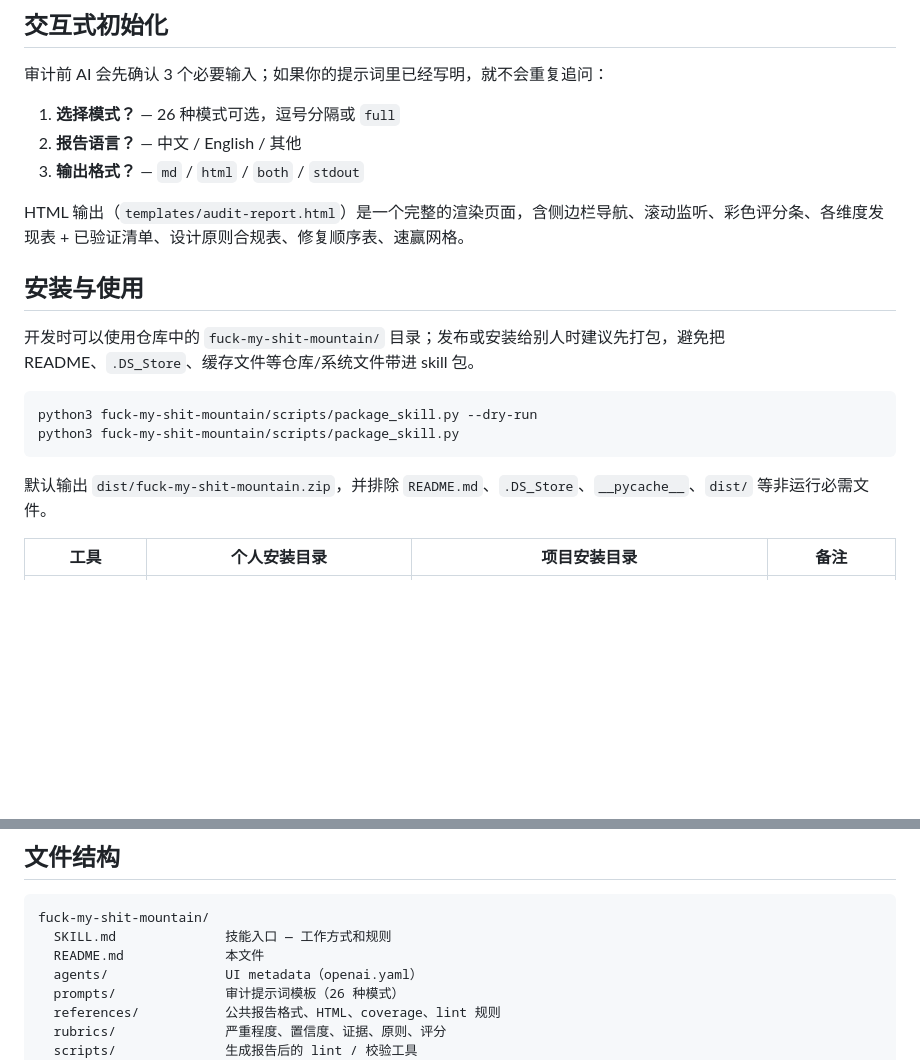
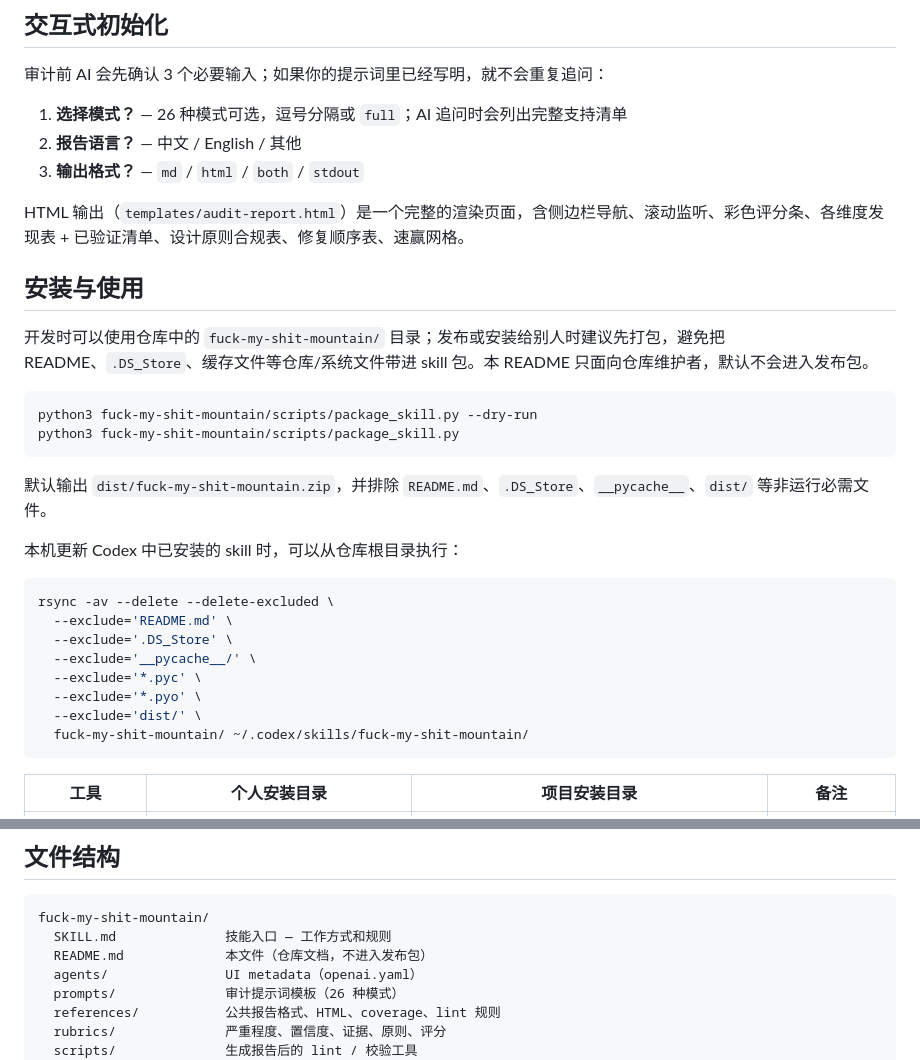
Before and after one commit to CrazyForks/Fuck_My_Shit_Mountain, a Markdown page: fuck-my-shit-mountain/README.md, 2 parts joined by grey strips. GitHub-like rendering; blank space fills up the shorter version.

````diff
--- a/fuck-my-shit-mountain/README.md
+++ b/fuck-my-shit-mountain/README.md
@@ -16,7 +16,7 @@
 
 审计前 AI 会先确认 3 个必要输入；如果你的提示词里已经写明，就不会重复追问：
 
-1. **选择模式？** — 26 种模式可选，逗号分隔或 `full`
+1. **选择模式？** — 26 种模式可选，逗号分隔或 `full`；AI 追问时会列出完整支持清单
 2. **报告语言？** — 中文 / English / 其他
 3. **输出格式？** — `md` / `html` / `both` / `stdout`
 
@@ -24,7 +24,7 @@ HTML 输出（`templates/audit-report.html`）是一个完整的渲染页面，
 
 ## 安装与使用
 
-开发时可以使用仓库中的 `fuck-my-shit-mountain/` 目录；发布或安装给别人时建议先打包，避免把 README、`.DS_Store`、缓存文件等仓库/系统文件带进 skill 包。
+开发时可以使用仓库中的 `fuck-my-shit-mountain/` 目录；发布或安装给别人时建议先打包，避免把 README、`.DS_Store`、缓存文件等仓库/系统文件带进 skill 包。本 README 只面向仓库维护者，默认不会进入发布包。
 
 ```bash
 python3 fuck-my-shit-mountain/scripts/package_skill.py --dry-run
@@ -32,6 +32,19 @@ python3 fuck-my-shit-mountain/scripts/package_skill.py
 ```
 
 默认输出 `dist/fuck-my-shit-mountain.zip`，并排除 `README.md`、`.DS_Store`、`__pycache__`、`dist/` 等非运行必需文件。
+
+本机更新 Codex 中已安装的 skill 时，可以从仓库根目录执行：
+
+```bash
+rsync -av --delete --delete-excluded \
+  --exclude='README.md' \
+  --exclude='.DS_Store' \
+  --exclude='__pycache__/' \
+  --exclude='*.pyc' \
+  --exclude='*.pyo' \
+  --exclude='dist/' \
+  fuck-my-shit-mountain/ ~/.codex/skills/fuck-my-shit-mountain/
+```
 
 | 工具 | 个人安装目录 | 项目安装目录 | 备注 |
 |------|--------------|--------------|------|
@@ -113,7 +126,7 @@ python3 fuck-my-shit-mountain/scripts/report_lint.py --modes security,release au
 ```
 fuck-my-shit-mountain/
   SKILL.md              技能入口 — 工作方式和规则
-  README.md             本文件
+  README.md             本文件（仓库文档，不进入发布包）
   agents/               UI metadata（openai.yaml）
   prompts/              审计提示词模板（26 种模式）
   references/           公共报告格式、HTML、coverage、lint 规则
````
Also changed, not shown: README.md (+19 -5 lines), fuck-my-shit-mountain/SKILL.md (+2 -1 lines).
